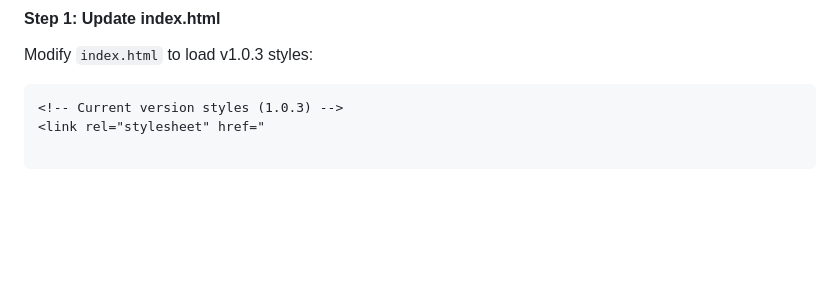
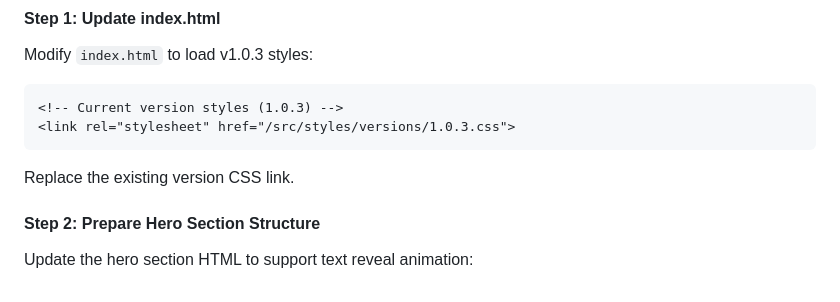
Before and after one commit to Ceaserlab/Ceaserlab.github.io, a Markdown page: docs/PHASE1_DETAILED_PLAN.md, the part around the change. Drawn GitHub-style; blank space fills up the shorter version.

````diff
--- a/docs/PHASE1_DETAILED_PLAN.md
+++ b/docs/PHASE1_DETAILED_PLAN.md
@@ -239,4 +239,11 @@ Modify `index.html` to load v1.0.3 styles:
 
 ```html
 <!-- Current version styles (1.0.3) -->
-<link rel="stylesheet" href="
+<link rel="stylesheet" href="/src/styles/versions/1.0.3.css">
+```
+
+Replace the existing version CSS link.
+
+#### Step 2: Prepare Hero Section Structure
+
+Update the hero section HTML to support text reveal animation:
````
